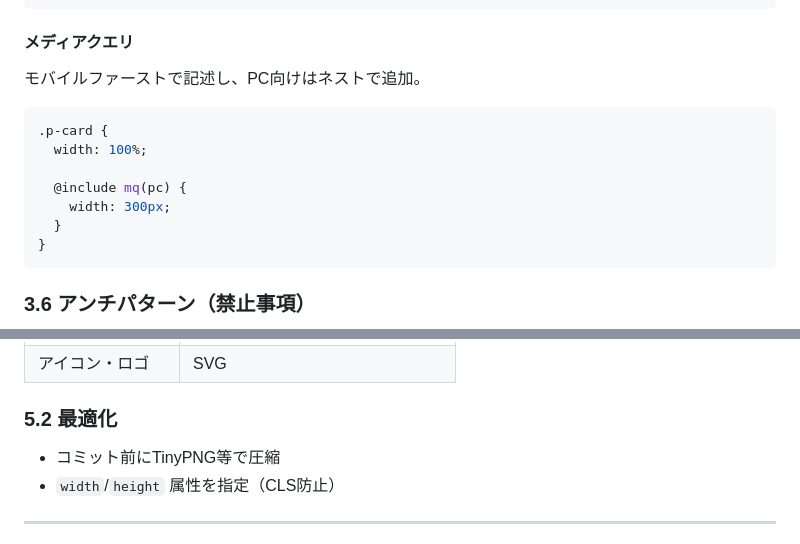
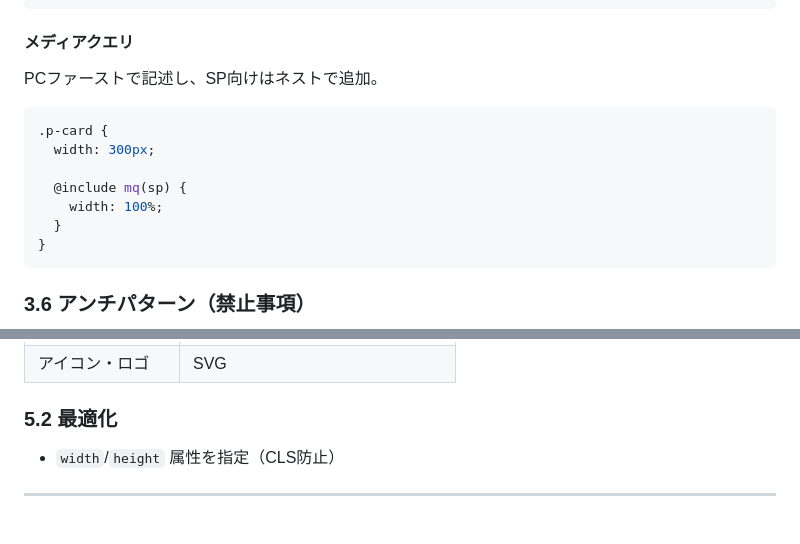
Before and after one commit to danduka-takaaki/cording-guideline, a Markdown page: CODING_GUIDELINES.md, 2 parts joined by grey strips. Drawn GitHub-style.

````diff
--- a/CODING_GUIDELINES.md
+++ b/CODING_GUIDELINES.md
@@ -204,14 +204,14 @@ Componentには外部影響するmarginを設定しない。
 
 #### メディアクエリ
 
-モバイルファーストで記述し、PC向けはネストで追加。
+PCファーストで記述し、SP向けはネストで追加。
 
 ```scss
 .p-card {
-  width: 100%;
+  width: 300px;
 
-  @include mq(pc) {
-    width: 300px;
+  @include mq(sp) {
+    width: 100%;
   }
 }
 ```
@@ -272,7 +272,6 @@ const btn = document.querySelector('.js-submit-button');
 
 ### 5.2 最適化
 
-- コミット前にTinyPNG等で圧縮
 - `width`/`height` 属性を指定（CLS防止）
 
 ---
````
Also changed, not shown: accessibility-spec.md (added, +76 -0 lines).
